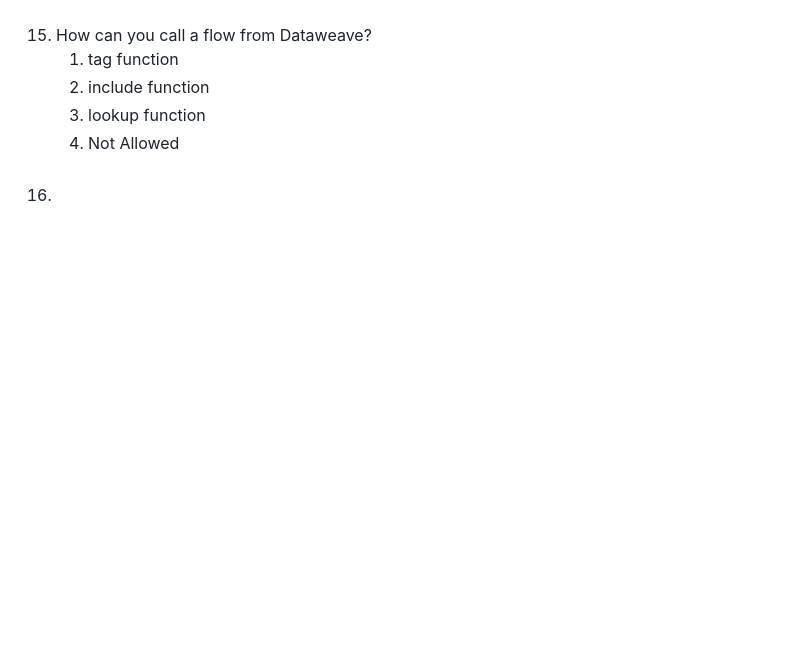
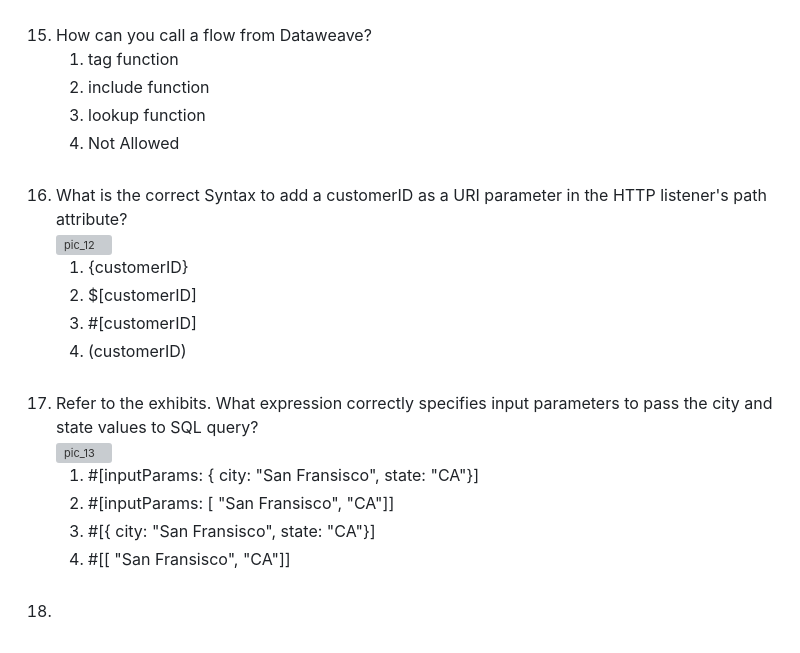
Before and after one commit to LuisEmmanuel27/mule-train-questions, a Markdown page: cuestionario_1.md, the part around the change. GitHub-like rendering; blank space fills up the shorter version; grey boxes are pictures that could not be loaded.

Commit message:
agregadas más preguntas

```diff
--- a/cuestionario_1.md
+++ b/cuestionario_1.md
@@ -155,4 +155,14 @@ fun addKV( object: Object, key: String, value: Any) =
     2. include function
     3. lookup function
     4. Not Allowed <br/><br/>
-16.
+16. What is the correct Syntax to add a customerID as a URI parameter in the HTTP listener's path attribute? <br/> ![pic_12](img/cues_1/pic_12.webp)
+    1. {customerID}
+    2. $[customerID]
+    3. #[customerID]
+    4. (customerID) <br/><br/>
+17. Refer to the exhibits. What expression correctly specifies input parameters to pass the city and state values to SQL query? <br/> ![pic_13](img/cues_1/pic_13.webp)
+    1. #[inputParams: { city: "San Fransisco", state: "CA"}]
+    2. #[inputParams: [ "San Fransisco", "CA"]]
+    3. #[{ city: "San Fransisco", state: "CA"}]
+    4. #[[ "San Fransisco", "CA"]] <br/><br/>
+18.
```
Also changed, not shown: respuestas_1.md (+5 -1 lines), img/resp_1/pic_4.png (added), 2 other files.
